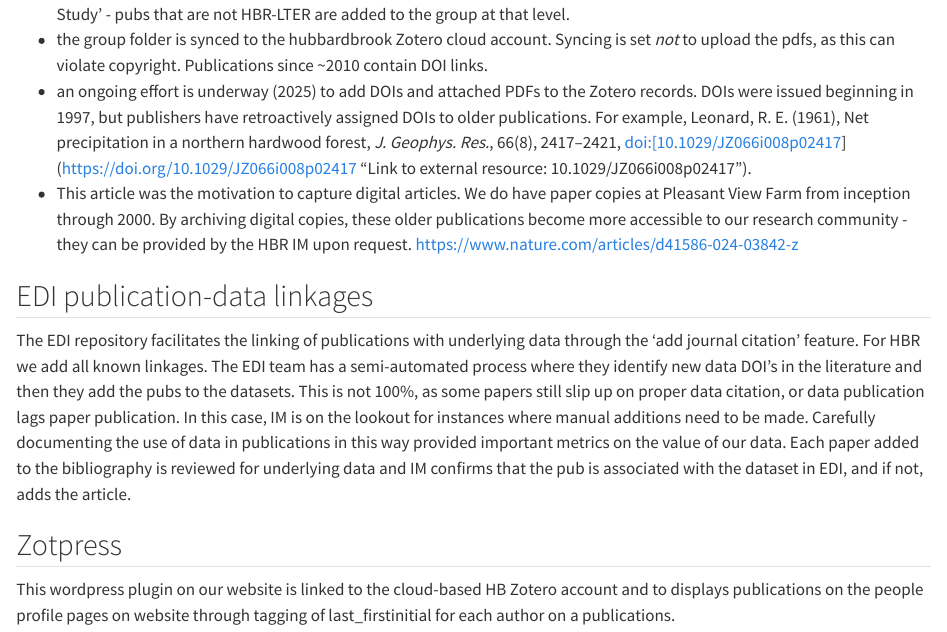
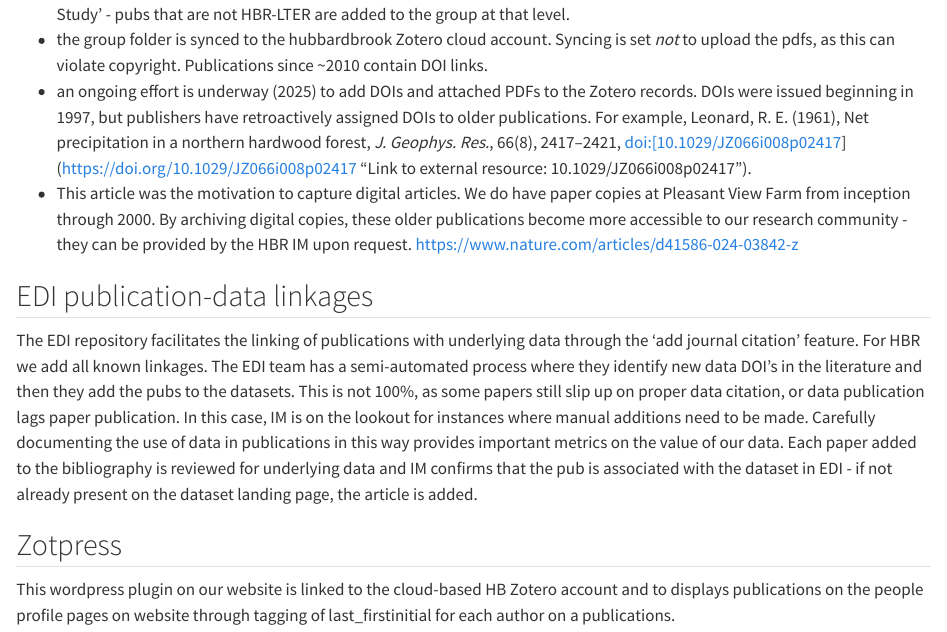
Before and after one commit to hubbardbrook/HB_IM_manual, a Quarto document (PublicationMgmt.qmd): the page in a window 1100 px wide, from 530 px down. Rendered offline with R 4.5, knitr and Pandoc in place of Quarto, with nearby package versions.

Commit message:
minor edits to pub page

```diff
--- a/PublicationMgmt.qmd
+++ b/PublicationMgmt.qmd
@@ -18,7 +18,7 @@ Hubbard Brook publications are managed in Zotero. The primary database is on the
 
 ## EDI publication-data linkages
 
-The EDI repository facilitates the linking of publications with underlying data through the 'add journal citation' feature. For HBR we add all known linkages. The EDI team has a semi-automated process where they identify new data DOI's in the literature and then they add the pubs to the datasets. This is not 100%, as some papers still slip up on proper data citation, or data publication lags paper publication. In this case, IM is on the lookout for instances where manual additions need to be made. Carefully documenting the use of data in publications in this way provided important metrics on the value of our data. Each paper added to the bibliography is reviewed for underlying data and IM confirms that the pub is associated with the dataset in EDI, and if not, adds the article.
+The EDI repository facilitates the linking of publications with underlying data through the 'add journal citation' feature. For HBR we add all known linkages. The EDI team has a semi-automated process where they identify new data DOI's in the literature and then they add the pubs to the datasets. This is not 100%, as some papers still slip up on proper data citation, or data publication lags paper publication. In this case, IM is on the lookout for instances where manual additions need to be made. Carefully documenting the use of data in publications in this way provides important metrics on the value of our data. Each paper added to the bibliography is reviewed for underlying data and IM confirms that the pub is associated with the dataset in EDI - if not already present on the dataset landing page, the article is added.
 
 ## Zotpress
 
```
Also changed, not shown: 2 other files.
